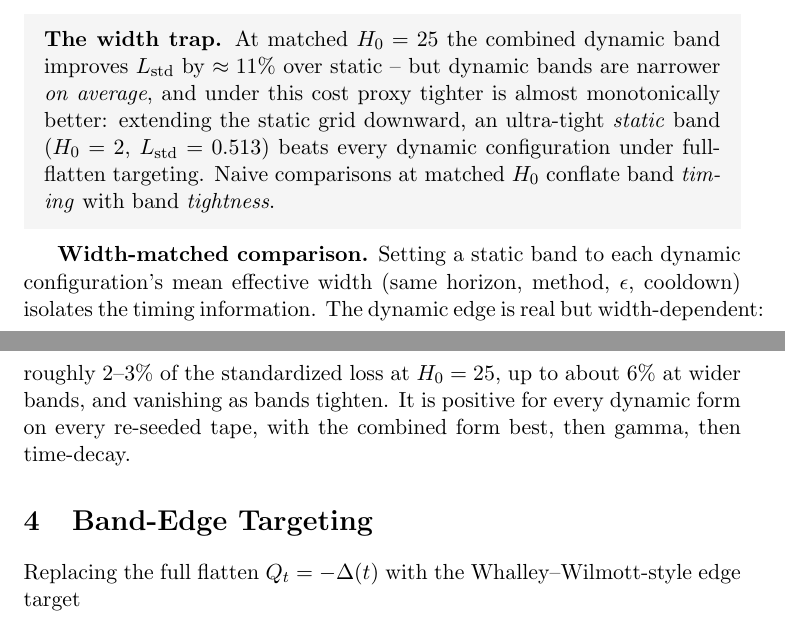
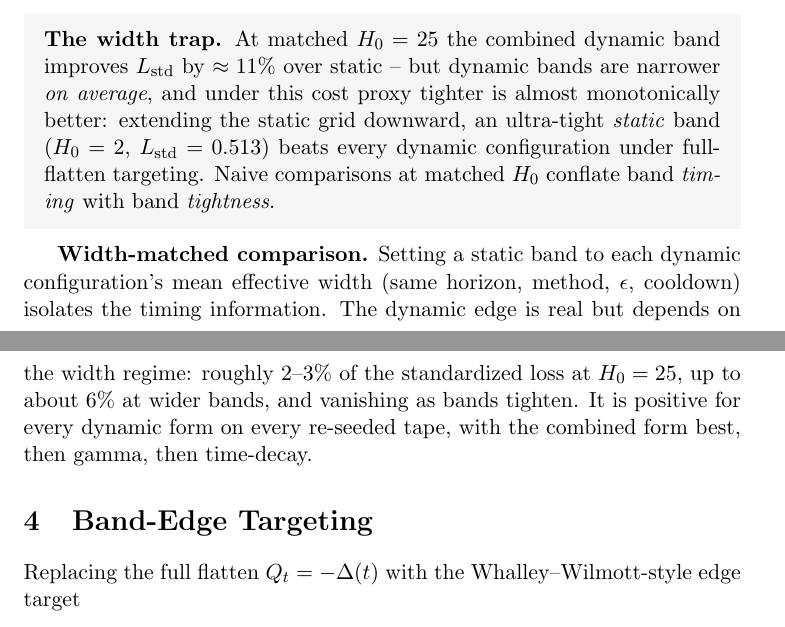
Before and after one commit to LJPxx084/JPM_Optimal_Intraday_Delta_Hedging_Strategy, a LaTeX document (docs/results_and_improvements.tex): two parts of pages 2 and 3 of 5, joined at a grey line, cut so that both start at the same text. Compiled offline with pdfLaTeX.

Commit message:
Fix final overfull line (unhyphenatable compound word)
Co-Authored-By: Claude Fable 5 <noreply@anthropic.com>

```diff
--- a/docs/results_and_improvements.tex
+++ b/docs/results_and_improvements.tex
@@ -105,9 +105,9 @@ targeting. Naive comparisons at matched $H_0$ conflate band \emph{timing} with b
 
 \textbf{Width-matched comparison.} Setting a static band to each dynamic
 configuration's mean effective width (same horizon, method, $\epsilon$, cooldown)
-isolates the timing information. The dynamic edge is real but width-dependent: roughly
-2--3\% of the standardized loss at $H_0 = 25$, up to about 6\% at wider bands, and
-vanishing as bands tighten. It is positive for every dynamic form on every re-seeded
+isolates the timing information. The dynamic edge is real but depends on the width
+regime: roughly 2--3\% of the standardized loss at $H_0 = 25$, up to about 6\% at wider
+bands, and vanishing as bands tighten. It is positive for every dynamic form on every re-seeded
 tape, with the combined form best, then gamma, then time-decay.
 
 \section{Band-Edge Targeting}
```
